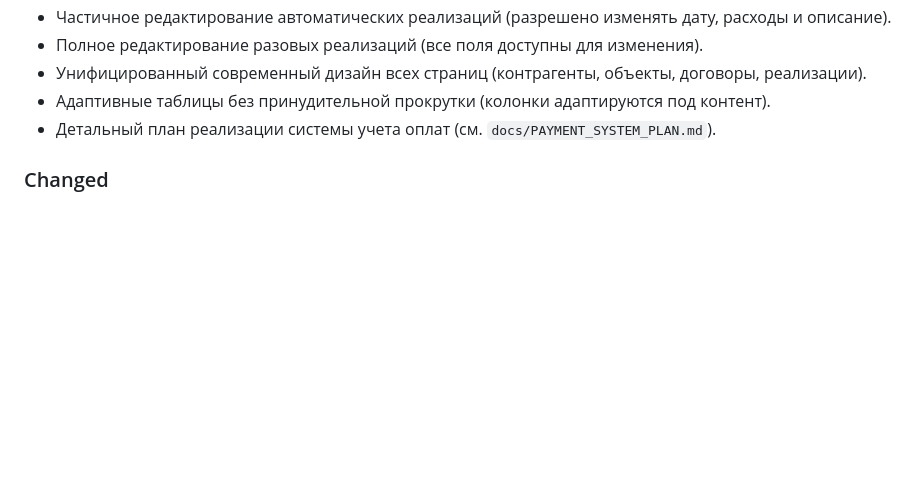
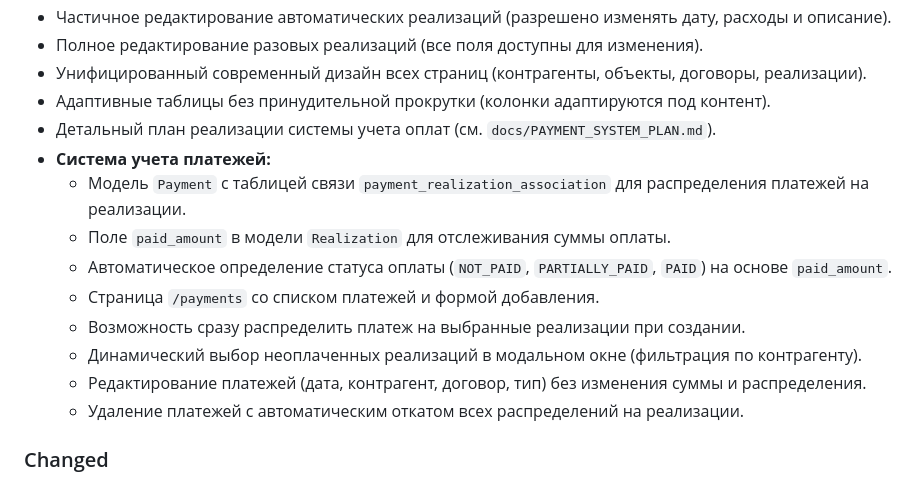
Before and after one commit to Daulet13/FoodcityReklama, a Markdown page: CHANGELOG.md, the part around the change. Rendered like a GitHub page; blank space fills up the shorter version.

Commit message:
docs: Update CHANGELOG for payment system

```diff
--- a/CHANGELOG.md
+++ b/CHANGELOG.md
@@ -18,6 +18,15 @@ and this project adheres to [Semantic Versioning](https://semver.org/spec/v2.0.0
 - Унифицированный современный дизайн всех страниц (контрагенты, объекты, договоры, реализации).
 - Адаптивные таблицы без принудительной прокрутки (колонки адаптируются под контент).
 - Детальный план реализации системы учета оплат (см. `docs/PAYMENT_SYSTEM_PLAN.md`).
+- **Система учета платежей:**
+  - Модель `Payment` с таблицей связи `payment_realization_association` для распределения платежей на реализации.
+  - Поле `paid_amount` в модели `Realization` для отслеживания суммы оплаты.
+  - Автоматическое определение статуса оплаты (`NOT_PAID`, `PARTIALLY_PAID`, `PAID`) на основе `paid_amount`.
+  - Страница `/payments` со списком платежей и формой добавления.
+  - Возможность сразу распределить платеж на выбранные реализации при создании.
+  - Динамический выбор неоплаченных реализаций в модальном окне (фильтрация по контрагенту).
+  - Редактирование платежей (дата, контрагент, договор, тип) без изменения суммы и распределения.
+  - Удаление платежей с автоматическим откатом всех распределений на реализации.
 ### Changed
 - Единый европейский формат дат (dd/mm/yyyy) во всех формах и списках.
 - Удалено поле `payment_type` из модели `Realization` (будет использоваться в модели `Payment`).
```
